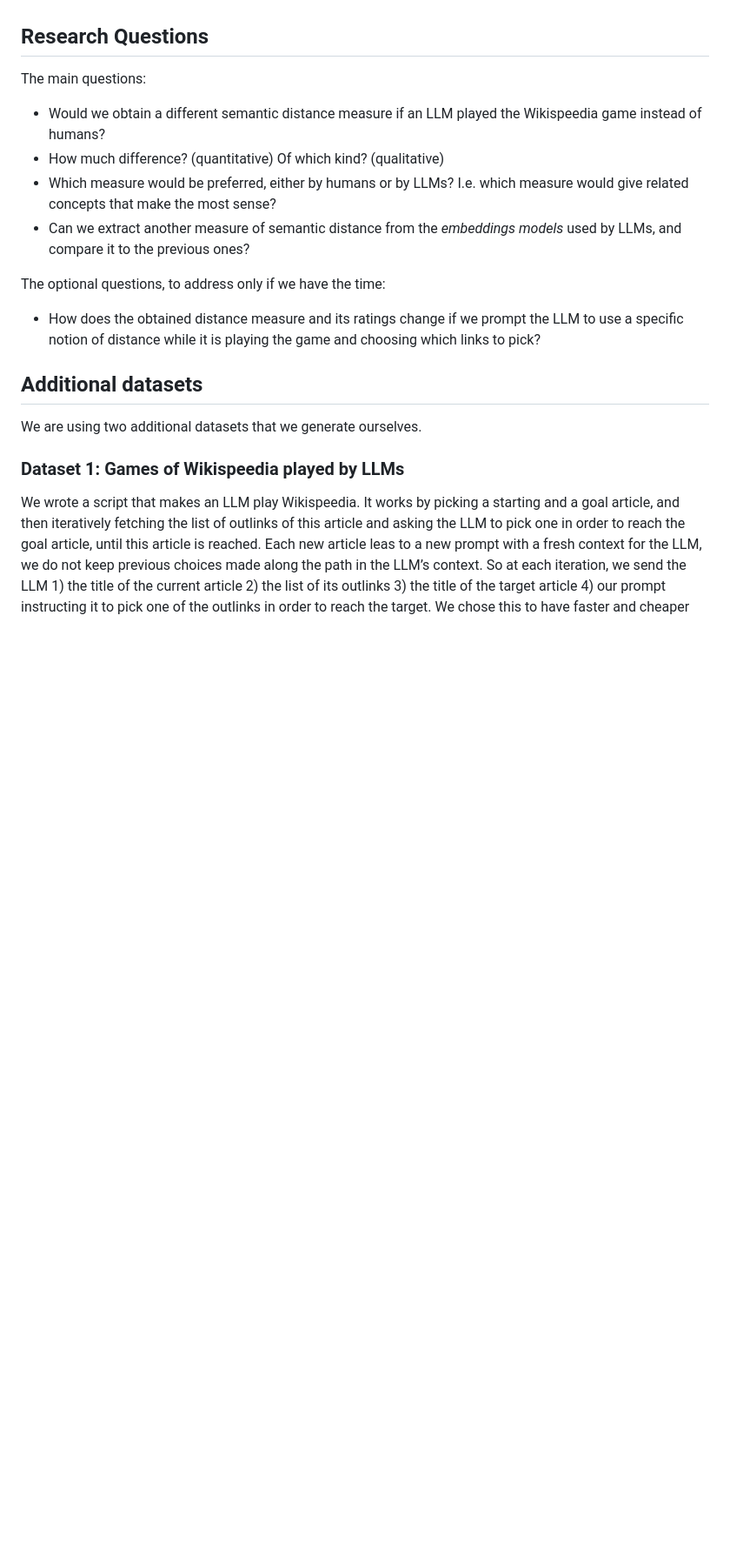
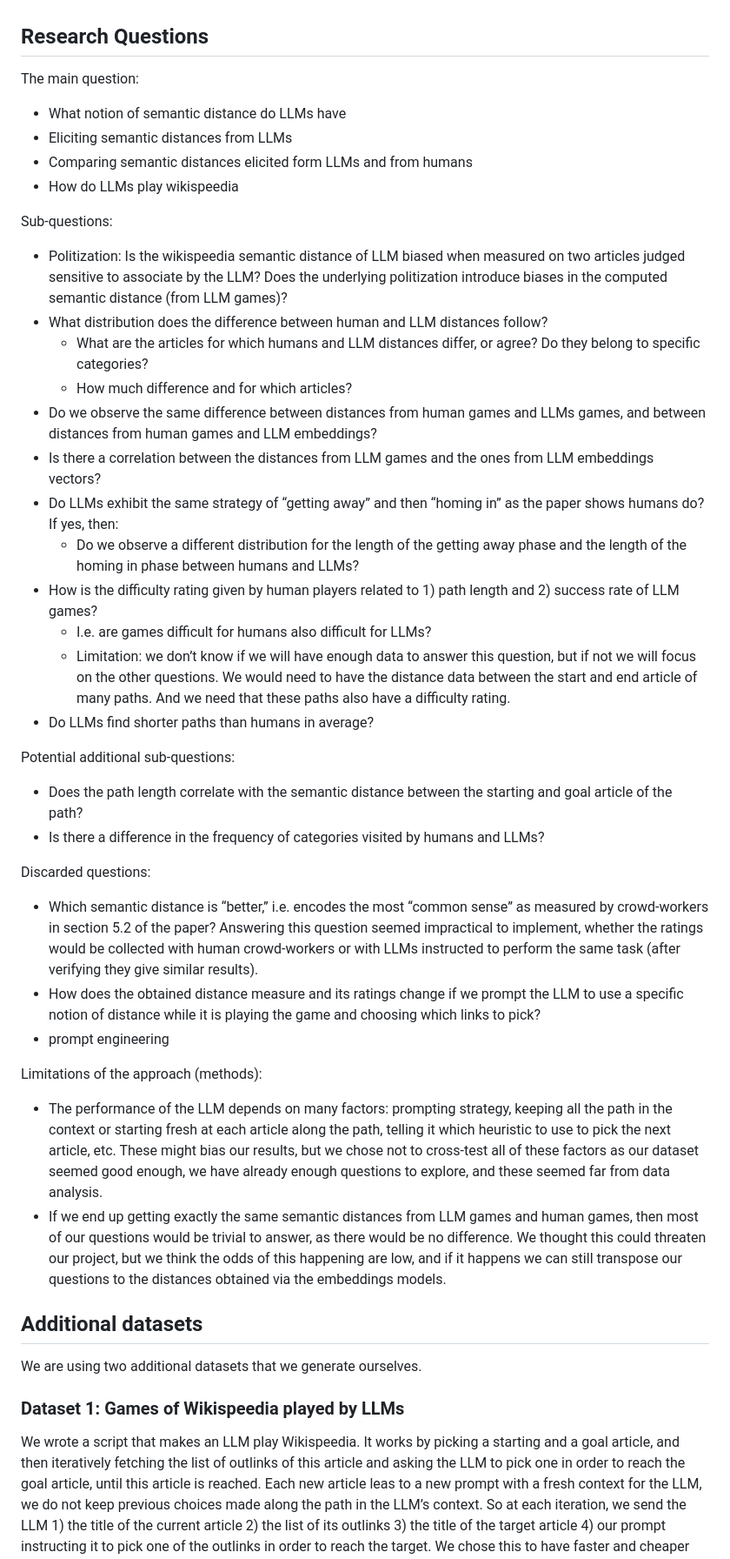
Before and after one commit to epfl-ada/ada-2024-project-adaspeedia, a Markdown page: README.md, the part around the change printed below. Shown: that part at 87% size. Drawn GitHub-style; blank space fills up the shorter version.

```diff
--- a/README.md
+++ b/README.md
@@ -15,18 +15,53 @@ If we still have time, we will on top of this try to:
 
 ## Research Questions
 
-The main questions:
-- Would we obtain a different semantic distance measure if an LLM played the Wikispeedia game instead
-  of humans?
-- How much difference? (quantitative) Of which kind? (qualitative)
-- Which measure would be preferred, either by humans or by LLMs? I.e. which measure would give related
-  concepts that make the most sense?
-- Can we extract another measure of semantic distance from the *embeddings models* used by LLMs,
-  and compare it to the previous ones?
+The main question:
+- What notion of semantic distance do LLMs have
+- Eliciting semantic distances from LLMs
+- Comparing semantic distances elicited form LLMs and from humans
+- How do LLMs play wikispeedia
 
-The optional questions, to address only if we have the time:
+
+Sub-questions:
+- Politization: Is the wikispeedia semantic distance of LLM biased when measured on two articles judged sensitive to associate by the LLM?
+  Does the underlying politization introduce biases in the computed semantic distance (from LLM games)?
+- What distribution does the difference between human and LLM distances follow?
+  - What are the articles for which humans and LLM distances differ, or agree? Do they belong to specific categories?
+  - How much difference and for which articles?
+- Do we observe the same difference between distances from human games and LLMs games, and between distances from human
+  games and LLM embeddings?
+- Is there a correlation between the distances from LLM games and the ones from LLM embeddings vectors?
+- Do LLMs exhibit the same strategy of “getting away” and then “homing in” as the paper shows humans do? If yes, then:
+  - Do we observe a different distribution for the length of the getting away phase and the length of the homing in
+    phase between humans and LLMs?
+- How is the difficulty rating given by human players related to 1) path length and 2) success rate of LLM games?
+  - I.e. are games difficult for humans also difficult for LLMs?
+  - Limitation: we don’t know if we will have enough data to answer this question, but if not we will focus on the
+    other questions. We would need to have the distance data between the start and end article of many paths. And we
+    need that these paths also have a difficulty rating.
+- Do LLMs find shorter paths than humans in average?
+
+Potential additional sub-questions:
+- Does the path length correlate with the semantic distance between the starting and goal article of the path?
+- Is there a difference in the frequency of categories visited by humans and LLMs?
+
+Discarded questions:
+- Which semantic distance is “better,” i.e. encodes the most “common sense” as measured by crowd-workers in section
+  5.2 of the paper? Answering this question seemed impractical to implement, whether the ratings would be collected
+  with human crowd-workers or with LLMs instructed to perform the same task (after verifying they give similar results).
 - How does the obtained distance measure and its ratings change if we prompt the LLM to use a specific
   notion of distance while it is playing the game and choosing which links to pick?
+- prompt engineering
+
+Limitations of the approach (methods):
+- The performance of the LLM depends on many factors: prompting strategy, keeping all the path in the context or
+  starting fresh at each article along the path, telling it which heuristic to use to pick the next article, etc.
+  These might bias our results, but we chose not to cross-test all of these factors as our dataset seemed good
+  enough, we have already enough questions to explore, and these seemed far from data analysis.
+- If we end up getting exactly the same semantic distances from LLM games and human games, then most of our questions
+  would be trivial to answer, as there would be no difference. We thought this could threaten our project, but we think
+  the odds of this happening are low, and if it happens we can still transpose our questions to the distances obtained
+  via the embeddings models.
 
 ## Additional datasets
 
```
Also changed, not shown: other parts of README.md (+10 -1 lines).
